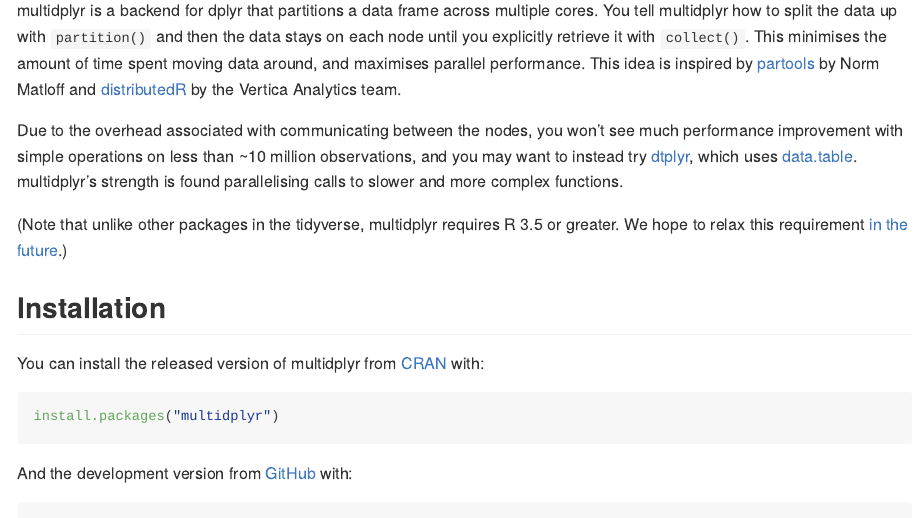
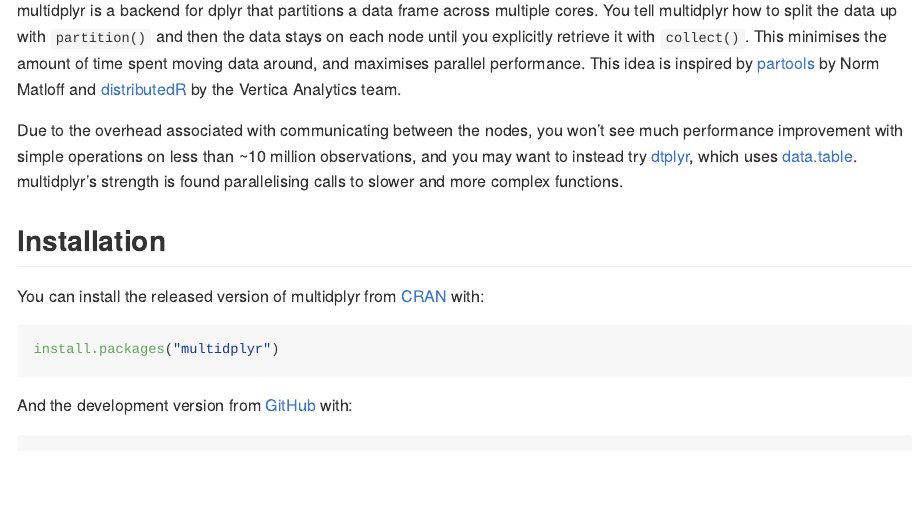
Before and after one commit to tidyverse/multidplyr, an R Markdown document (README.Rmd): the page in a window 1100 px wide, from 180 px down. The pictures show the output file README.md that the author committed with the source, drawn offline in the style of GitHub; badge pictures from the web are left out.

Commit message:
relax R version requirement to 3.4.0, use qs version 0.24.1 as in https://github.com/tidyverse/multidplyr/pull/114/files

```diff
--- a/README.Rmd
+++ b/README.Rmd
@@ -27,8 +27,6 @@
 multidplyr is a backend for dplyr that partitions a data frame across multiple cores. You tell multidplyr how to split the data up with `partition()` and then the data stays on each node until you explicitly retrieve it with `collect()`. This minimises the amount of time spent moving data around, and maximises parallel performance. This idea is inspired by [partools](https://github.com/matloff/partools) by Norm Matloff and [distributedR](https://github.com/vertica/DistributedR) by the Vertica Analytics team.
 
 Due to the overhead associated with communicating between the nodes, you won't see much performance improvement with simple operations on less than ~10 million observations, and you may want to instead try [dtplyr](https://dtplyr.tidyverse.org/), which uses [data.table](https://R-datatable.com/). multidplyr's strength is found parallelising calls to slower and more complex functions.
-
-(Note that unlike other packages in the tidyverse, multidplyr requires R 3.5 or greater. We hope to relax this requirement [in the future](https://github.com/traversc/qs/issues/11).)
 
 ## Installation
 
```
Also changed, not shown: README.md, 1 other file.
